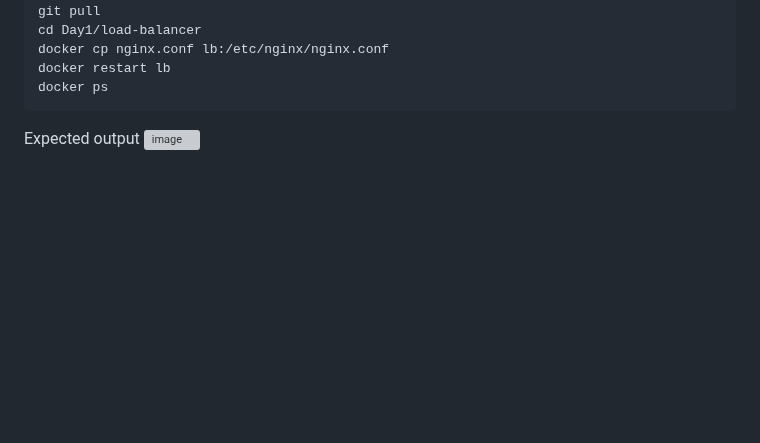
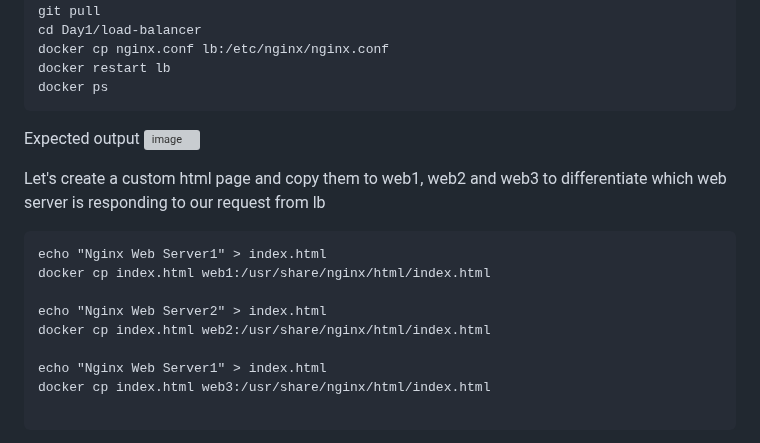
Before and after one commit to kbmcsekumar/ansible-sep-2023, a Markdown page: Day1/README.md, the part around one of its changes. Drawn GitHub-style; blank space fills up the shorter version; grey boxes are pictures that could not be loaded.

````diff
--- a/Day1/README.md
+++ b/Day1/README.md
@@ -438,3 +438,17 @@ docker ps
 
 Expected output
 ![image](https://github.com/tektutor/ansible-sep-2023/assets/12674043/967e0099-44bd-4f4d-8531-baa0aee07d55)
+
+Let's create a custom html page and copy them to web1, web2 and web3 to differentiate which web server is responding to our request from lb
+```
+echo "Nginx Web Server1" > index.html
+docker cp index.html web1:/usr/share/nginx/html/index.html
+
+echo "Nginx Web Server2" > index.html
+docker cp index.html web2:/usr/share/nginx/html/index.html
+
+echo "Nginx Web Server1" > index.html
+docker cp index.html web3:/usr/share/nginx/html/index.html
+
+```
+
````
Also changed, not shown: other parts of Day1/README.md (+2 -0 lines).
